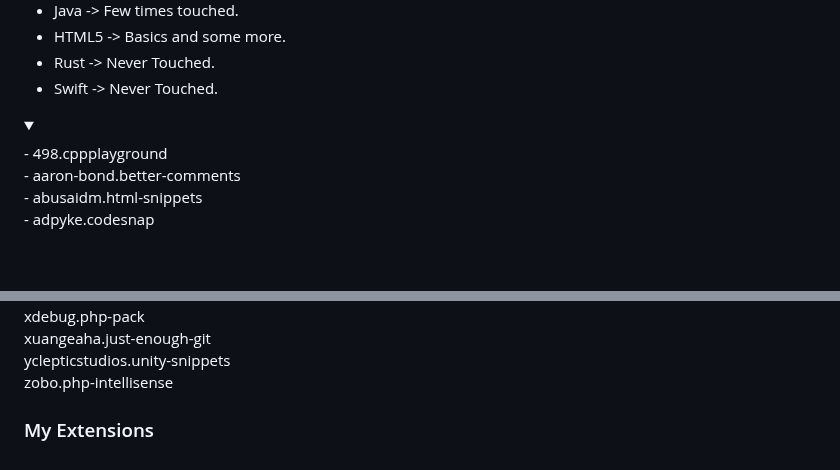
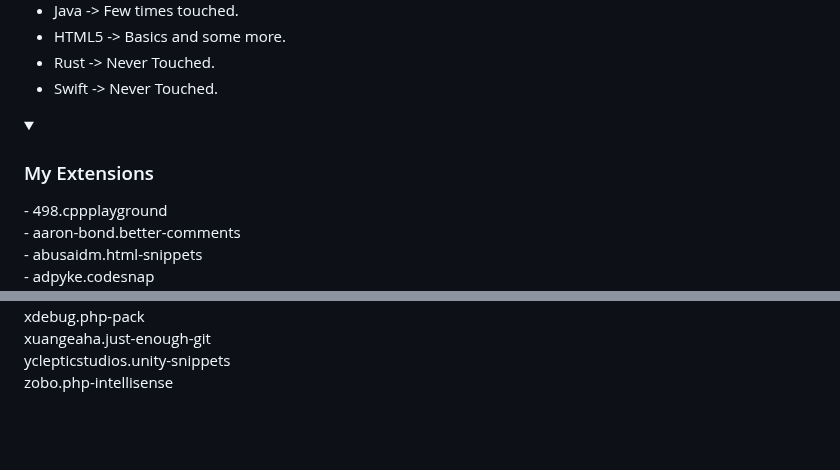
Before and after one commit to JussiJR/JussiJR, a Markdown page: README.md, 2 parts joined by grey strips. Drawn GitHub-style; folded sections open; blank space fills up the shorter version.

Commit message:
Finaly ?

```diff
--- a/README.md
+++ b/README.md
@@ -23,6 +23,8 @@
 
 <details>
 <summary>
+
+### My Extensions
 
 </summary>
 - 498.cppplayground<br>
@@ -220,8 +222,6 @@ yclepticstudios.unity-snippets<br>
 zobo.php-intellisense<br>
 </details>
 
-### My Extensions
-
 <!--
 **JussiJR/JussiJR** is a ✨ _special_ ✨ repository because its `README.md` (this file) appears on your GitHub profile.
 
```
